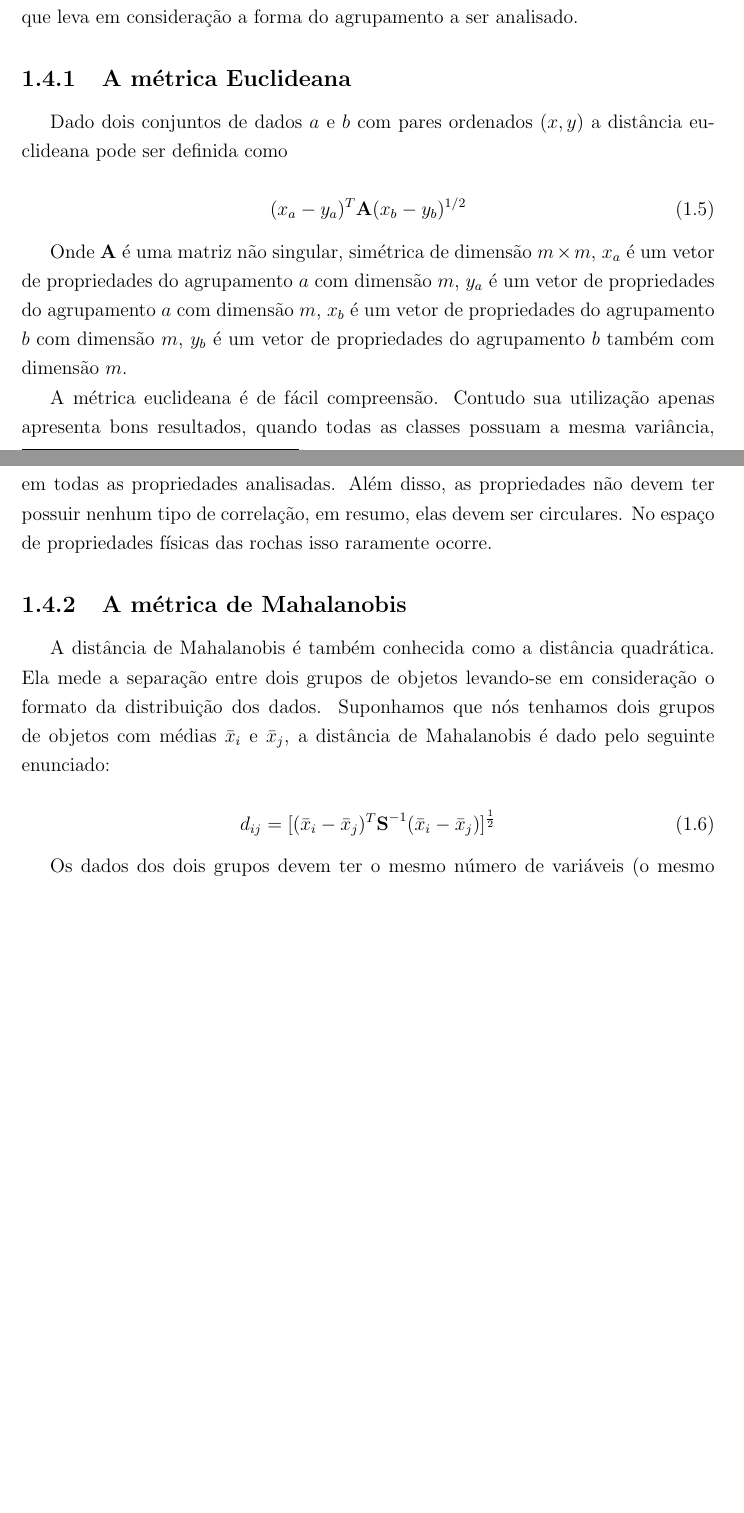
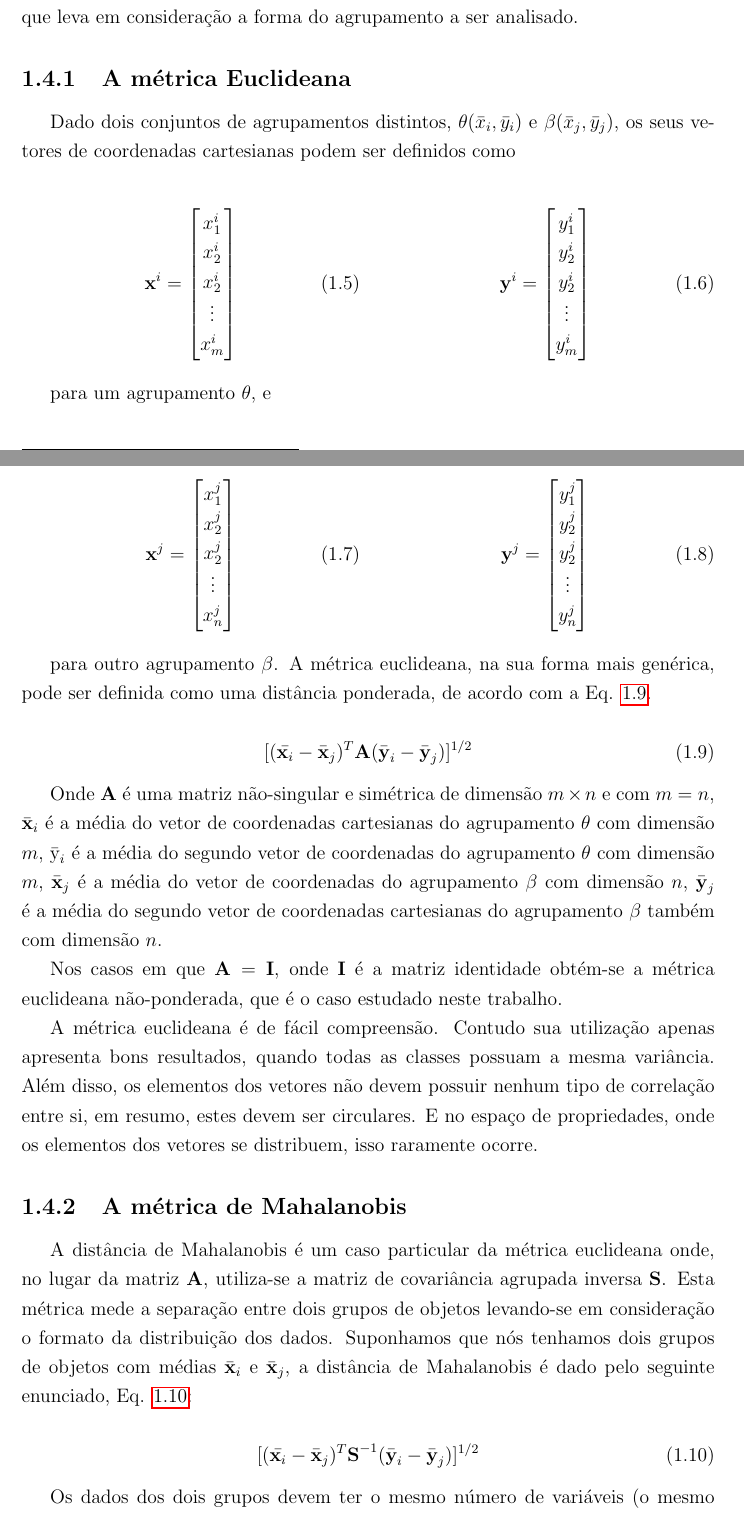
Before and after one commit to VictorCarreira/Relatorio2018-1, a LaTeX thesis (Latex/manuscript.tex, which reads Latex/chap01.tex): two parts of pages 12 and 13 of 48 before the commit and two parts of pages 12 and 13 of 49 after it, joined at a grey line, cut so that both start at the same text, the shorter picture padded with empty space. Compiled offline with pdfLaTeX.

Commit message:
Changing formulas of mahalanobis and euclidian principles

```diff
--- a/Latex/chap01.tex
+++ b/Latex/chap01.tex
@@ -143,24 +143,79 @@ Na análise de agrupamentos (classificação, taxonomia, reconhecimento de padr
 Neste trabalho são estudadas duas medidas de semelhança especiais. A primeira delas e a métrica de \textit{Euclides} que leva em consideração o cálculo de centroides para avaliar a distância entre dois agrupamentos. A segunda é a métrica de \textit{Mahalanobis} que leva em consideração a forma do agrupamento a ser analisado.
 
 \subsection{A métrica Euclideana}
-Dado dois conjuntos de dados $a$ e $b$ com pares ordenados $(x,y)$ a distância euclideana pode ser definida como
+
+Dado dois conjuntos de agrupamentos distintos, $\theta$($\bar{x}_{i},\bar{y}_{i}$) e $\beta$($\bar{x}_{j},\bar{y}_{j}$), os seus vetores de coordenadas cartesianas podem ser definidos como
+
+\begin{multicols}{2}
+	\begin{equation}
+	 \textbf{x}^{i}=
+		\begin{bmatrix}
+		x_{1}^{i} \\
+		x_{2}^{i} \\
+		x_{2}^{i} \\
+		\vdots \\
+		x_{m}^{i}
+		\end{bmatrix}
+	\end{equation}
+
+   \begin{equation}
+      \textbf{y}^{i}=
+    	\begin{bmatrix}
+       	y_{1}^{i} \\
+    	y_{2}^{i} \\
+    	y_{2}^{i} \\
+	     \vdots \\
+	    y_{m}^{i}
+    	\end{bmatrix}
+   \end{equation}
+\end{multicols}
+
+para um agrupamento $\theta$, e
+
+\begin{multicols}{2}
 
 \begin{equation}
-(x_{a}-y_{a})^{T}\textbf{A}(x_{b}-y_{b})^{1/2}
+     \textbf{x}^{j}=
+		\begin{bmatrix}
+		x_{1}^{j} \\
+		x_{2}^{j} \\
+		x_{2}^{j} \\
+		\vdots \\
+		x_{n}^{j}
+		\end{bmatrix}
 \end{equation}
 
-Onde $\textbf{A}$ é uma matriz não singular, simétrica de dimensão $m \times m $, $x_{a}$ é um vetor de propriedades do agrupamento $a$ com dimensão $m$, $y_{a}$ é um vetor de propriedades do agrupamento $a$ com dimensão $m$, $x_{b}$ é um vetor de propriedades do agrupamento $b$ com dimensão $m$, $y_{b}$ é um vetor de propriedades do agrupamento $b$ também com dimensão $m$.
+\begin{equation}
+      \textbf{y}^{j}=
+		\begin{bmatrix}
+		y_{1}^{j} \\
+		y_{2}^{j} \\
+		y_{2}^{j} \\
+		\vdots \\
+		y_{n}^{j}
+		\end{bmatrix}
+\end{equation}
+\end{multicols}
 
-A métrica euclideana é de fácil compreensão. Contudo sua utilização apenas apresenta bons resultados, quando todas as classes possuam a mesma variância, em todas as propriedades analisadas. Além disso, as propriedades não devem ter possuir nenhum tipo de correlação, em resumo, elas devem ser circulares. No espaço de propriedades físicas das rochas isso raramente ocorre.
+para outro agrupamento  $\beta$.  A métrica euclideana, na sua forma mais genérica, pode ser definida como uma distância ponderada, de acordo com a Eq. \ref{eucli}.
 
+\begin{equation}
+[(\bar{\textbf{x}_{i}}-\bar{\textbf{x}}_{j})^{T}\textbf{A}(\bar{\textbf{y}}_{i}-\bar{\textbf{y}}_{j})]^{1/2}
+\label{eucli}
+\end{equation}
 
+Onde $\textbf{A}$ é uma matriz não-singular e simétrica de dimensão $m \times n $ e com $m=n$, $\bar{\textbf{x}}_{i}$ é a média do vetor de coordenadas cartesianas do agrupamento $\theta$ com dimensão $m$, $\bar{\text{y}}_{i}$ é a média do segundo vetor de coordenadas do agrupamento $\theta$ com dimensão $m$, $\bar{\textbf{x}}_{j}$ é a média do vetor de coordenadas do agrupamento $\beta$ com dimensão $n$, $\bar{\textbf{y}}_{j}$ é a média do segundo vetor de coordenadas cartesianas do agrupamento $\beta$ também com dimensão $n$.
+
+Nos casos em que $\textbf{A} = \textbf{I}$, onde $\textbf{I}$ é a matriz identidade obtém-se a métrica euclideana não-ponderada, que é o caso estudado neste trabalho.
+
+A métrica euclideana é de fácil compreensão. Contudo sua utilização apenas apresenta bons resultados, quando todas as classes possuam a mesma variância. Além disso, os elementos dos vetores não devem possuir nenhum tipo de correlação entre si, em resumo, estes devem ser circulares. E no espaço de propriedades, onde os elementos dos vetores se distribuem, isso raramente ocorre.
 
 \subsection{A métrica de Mahalanobis}
 
-A distância de Mahalanobis é também conhecida como a distância quadrática. Ela mede a separação entre dois grupos de objetos levando-se em consideração o formato da distribuição dos dados. Suponhamos que nós tenhamos dois grupos de objetos com médias $\bar{x}_{i}$ e $\bar{x}_{j}$, a distância de Mahalanobis é dado pelo seguinte enunciado:
+A distância de Mahalanobis é um caso particular da métrica euclideana onde, no lugar da matriz $\textbf{A}$, utiliza-se a matriz de covariância agrupada inversa $\textbf{S}$. Esta métrica mede a separação entre dois grupos de objetos levando-se em consideração o formato da distribuição dos dados. Suponhamos que nós tenhamos dois grupos de objetos com médias $\bar{\textbf{x}}_{i}$ e $\bar{\textbf{x}}_{j}$, a distância de Mahalanobis é dado pelo seguinte enunciado, Eq. \ref{maha}:
 
 \begin{equation}
-d_{ij}=[(\bar{x}_{i}-\bar{x}_{j})^{T}\textbf{S}^{-1}(\bar{x}_{i}-\bar{x}_{j})]^{\frac{1}{2}}
+[(\bar{\textbf{x}_{i}}-\bar{\textbf{x}}_{j})^{T}\textbf{S}^{-1}(\bar{\textbf{y}}_{i}-\bar{\textbf{y}}_{j})]^{1/2}
 \label{maha}
 \end{equation}
 
```
Also changed, not shown: Latex/chap01.tex (11 more changed lines).
